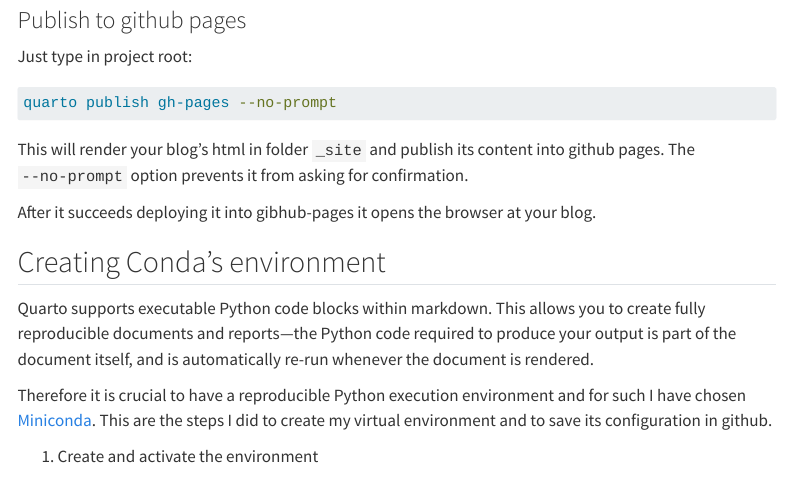
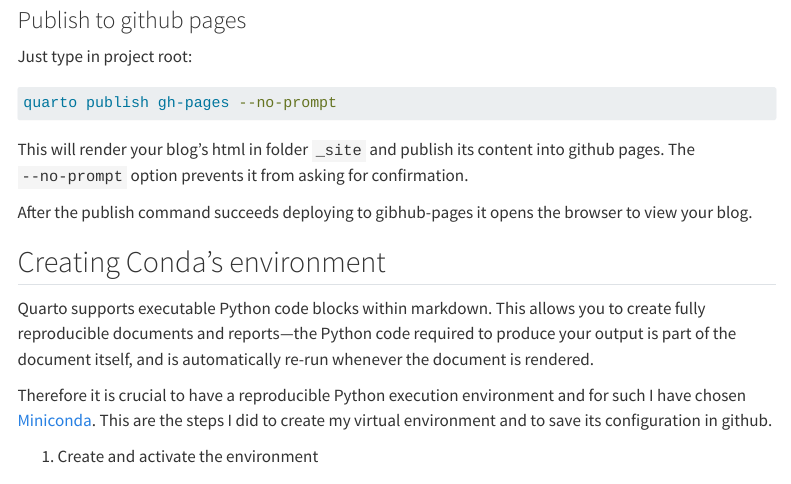
Before and after one commit to xboard/quarto-blog, a Quarto document (posts/2023_07_17_migrating_from_fastpages_to_quarto/index.qmd): the page in a window 1100 px wide, from 6730 px down. Rendered offline with R 4.5, knitr and Pandoc in place of Quarto, with nearby package versions; menus at the side of the page are left out; long lines of code are wrapped.

Commit message:
publish command

```diff
--- a/posts/2023_07_17_migrating_from_fastpages_to_quarto/index.qmd
+++ b/posts/2023_07_17_migrating_from_fastpages_to_quarto/index.qmd
@@ -262,7 +262,7 @@
 
 This will render your blog's html in folder `_site` and publish its content into github pages. The `--no-prompt` option prevents it from asking for confirmation.
 
-After it succeeds deploying it into gibhub-pages it opens the browser at your blog.
+After the publish command succeeds deploying to gibhub-pages it opens the browser to view your blog.
 
 
 ## Creating Conda's environment
```
